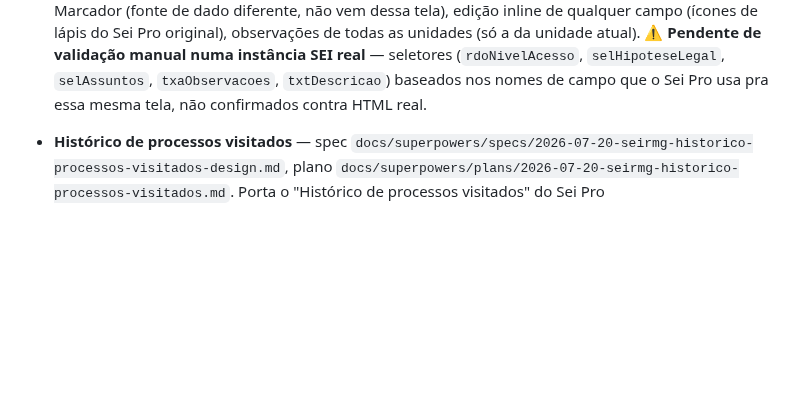
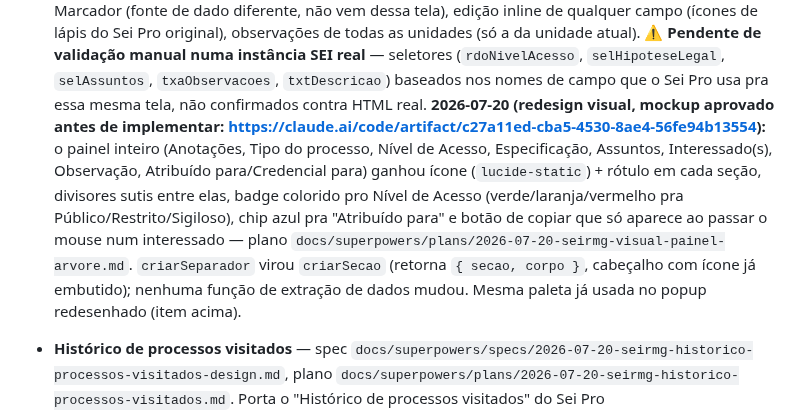
Before and after one commit to brunofreitasspe/seirmg, a Markdown page: docs/ROADMAP-LOTES.md, the part around the change. Drawn GitHub-style; blank space fills up the shorter version.

Commit message:
docs: registra redesign visual do painel lateral da árvore no roteiro
Co-Authored-By: Claude Sonnet 5 <noreply@anthropic.com>

```diff
--- a/docs/ROADMAP-LOTES.md
+++ b/docs/ROADMAP-LOTES.md
@@ -113,7 +113,15 @@
   lápis do Sei Pro original), observações de todas as unidades (só a da unidade atual). ⚠️ **Pendente
   de validação manual numa instância SEI real** — seletores (`rdoNivelAcesso`, `selHipoteseLegal`,
   `selAssuntos`, `txaObservacoes`, `txtDescricao`) baseados nos nomes de campo que o Sei Pro usa pra
-  essa mesma tela, não confirmados contra HTML real.
+  essa mesma tela, não confirmados contra HTML real. **2026-07-20 (redesign visual, mockup aprovado antes
+  de implementar: https://claude.ai/code/artifact/c27a11ed-cba5-4530-8ae4-56fe94b13554):** o painel
+  inteiro (Anotações, Tipo do processo, Nível de Acesso, Especificação, Assuntos, Interessado(s),
+  Observação, Atribuído para/Credencial para) ganhou ícone (`lucide-static`) + rótulo em cada seção,
+  divisores sutis entre elas, badge colorido pro Nível de Acesso (verde/laranja/vermelho pra
+  Público/Restrito/Sigiloso), chip azul pra "Atribuído para" e botão de copiar que só aparece ao passar o
+  mouse num interessado — plano `docs/superpowers/plans/2026-07-20-seirmg-visual-painel-arvore.md`.
+  `criarSeparador` virou `criarSecao` (retorna `{ secao, corpo }`, cabeçalho com ícone já embutido);
+  nenhuma função de extração de dados mudou. Mesma paleta já usada no popup redesenhado (item acima).
 
 - **Histórico de processos visitados** — spec `docs/superpowers/specs/2026-07-20-seirmg-historico-processos-visitados-design.md`,
   plano `docs/superpowers/plans/2026-07-20-seirmg-historico-processos-visitados.md`. Porta o "Histórico de
```
